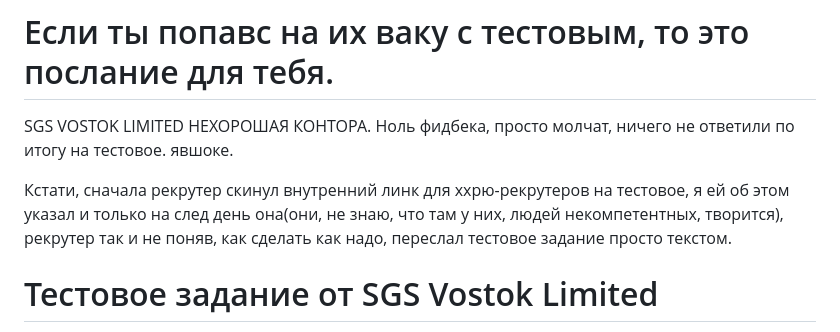
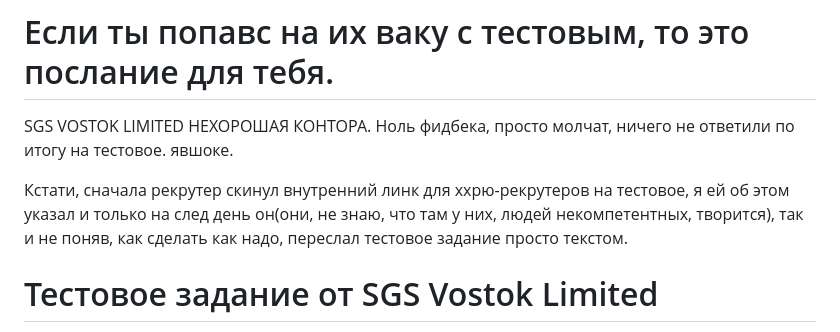
Before and after one commit to oxxxxxy/sgs-vostok-limited-test-task, a Markdown page: README.md, the part around the change. GitHub-like rendering.

```diff
--- a/README.md
+++ b/README.md
@@ -2,7 +2,7 @@
 
 SGS VOSTOK LIMITED НЕХОРОШАЯ КОНТОРА. Ноль фидбека, просто молчат, ничего не ответили по итогу на тестовое. явшоке.
 
-Кстати, сначала рекрутер скинул внутренний линк для ххрю-рекрутеров на тестовое, я ей об этом указал и только на след день она(они, не знаю, что там у них, людей некомпетентных, творится), рекрутер так и не поняв, как сделать как надо, переслал тестовое задание просто текстом.
+Кстати, сначала рекрутер скинул внутренний линк для ххрю-рекрутеров на тестовое, я ей об этом указал и только на след день он(они, не знаю, что там у них, людей некомпетентных, творится), так и не поняв, как сделать как надо, переслал тестовое задание просто текстом.
 
 # Тестовое задание от SGS Vostok Limited
 
```
